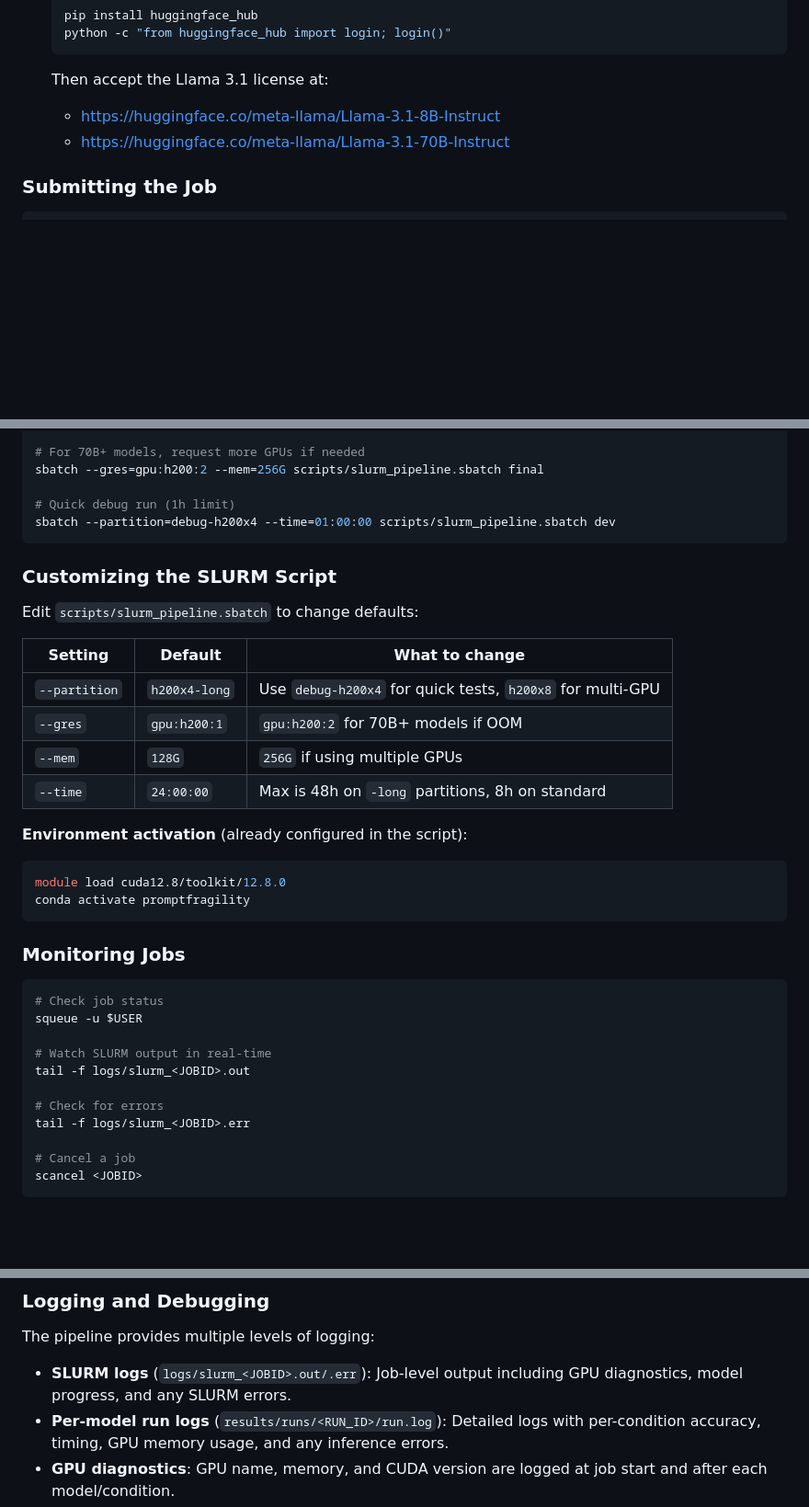
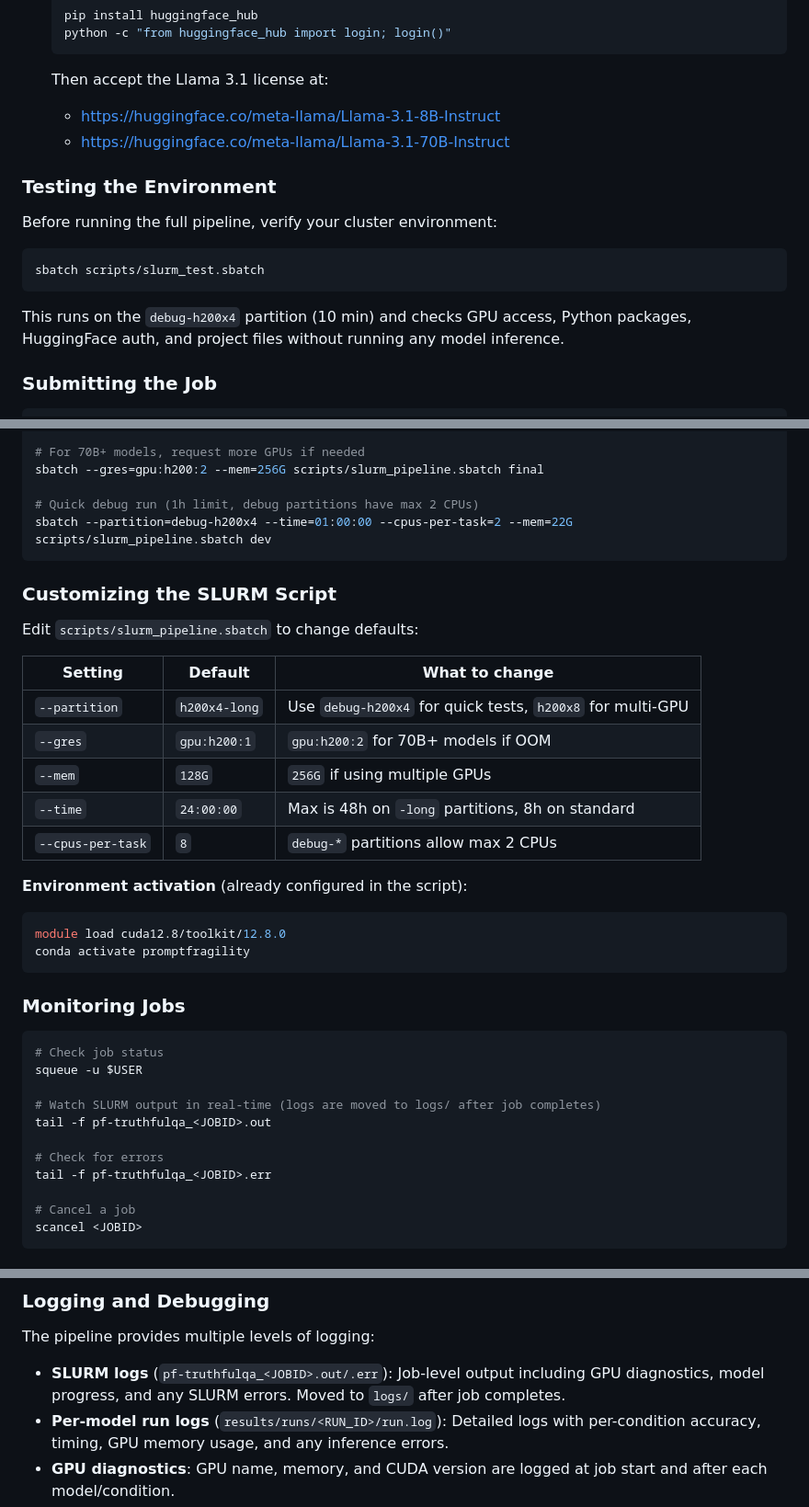
Before and after one commit to nejohnson2/promptfragility-truthfulqa, a Markdown page: README.md, 3 parts joined by grey strips. Shown at 92% size. Drawn GitHub-style; blank space fills up the shorter version.

````diff
--- a/README.md
+++ b/README.md
@@ -78,6 +78,16 @@ The pipeline defaults to `h200x4-long` with 1x H200 (80GB HBM3e), which can hand
    - https://huggingface.co/meta-llama/Llama-3.1-8B-Instruct
    - https://huggingface.co/meta-llama/Llama-3.1-70B-Instruct
 
+### Testing the Environment
+
+Before running the full pipeline, verify your cluster environment:
+
+```bash
+sbatch scripts/slurm_test.sbatch
+```
+
+This runs on the `debug-h200x4` partition (10 min) and checks GPU access, Python packages, HuggingFace auth, and project files without running any model inference.
+
 ### Submitting the Job
 
 ```bash
@@ -96,8 +106,8 @@ sbatch scripts/slurm_pipeline.sbatch dev --quantize
 # For 70B+ models, request more GPUs if needed
 sbatch --gres=gpu:h200:2 --mem=256G scripts/slurm_pipeline.sbatch final
 
-# Quick debug run (1h limit)
-sbatch --partition=debug-h200x4 --time=01:00:00 scripts/slurm_pipeline.sbatch dev
+# Quick debug run (1h limit, debug partitions have max 2 CPUs)
+sbatch --partition=debug-h200x4 --time=01:00:00 --cpus-per-task=2 --mem=22G scripts/slurm_pipeline.sbatch dev
 ```
 
 ### Customizing the SLURM Script
@@ -110,6 +120,7 @@ Edit `scripts/slurm_pipeline.sbatch` to change defaults:
 | `--gres` | `gpu:h200:1` | `gpu:h200:2` for 70B+ models if OOM |
 | `--mem` | `128G` | `256G` if using multiple GPUs |
 | `--time` | `24:00:00` | Max is 48h on `-long` partitions, 8h on standard |
+| `--cpus-per-task` | `8` | `debug-*` partitions allow max 2 CPUs |
 
 **Environment activation** (already configured in the script):
 ```bash
@@ -123,11 +134,11 @@ conda activate promptfragility
 # Check job status
 squeue -u $USER
 
-# Watch SLURM output in real-time
-tail -f logs/slurm_<JOBID>.out
+# Watch SLURM output in real-time (logs are moved to logs/ after job completes)
+tail -f pf-truthfulqa_<JOBID>.out
 
 # Check for errors
-tail -f logs/slurm_<JOBID>.err
+tail -f pf-truthfulqa_<JOBID>.err
 
 # Cancel a job
 scancel <JOBID>
@@ -159,7 +170,7 @@ results/runs/merged_dev_20250211_143022_job12345/
 
 The pipeline provides multiple levels of logging:
 
-- **SLURM logs** (`logs/slurm_<JOBID>.out/.err`): Job-level output including GPU diagnostics, model progress, and any SLURM errors.
+- **SLURM logs** (`pf-truthfulqa_<JOBID>.out/.err`): Job-level output including GPU diagnostics, model progress, and any SLURM errors. Moved to `logs/` after job completes.
 - **Per-model run logs** (`results/runs/<RUN_ID>/run.log`): Detailed logs with per-condition accuracy, timing, GPU memory usage, and any inference errors.
 - **GPU diagnostics**: GPU name, memory, and CUDA version are logged at job start and after each model/condition.
 
````
Also changed, not shown: other parts of README.md (+1 -0 lines).
